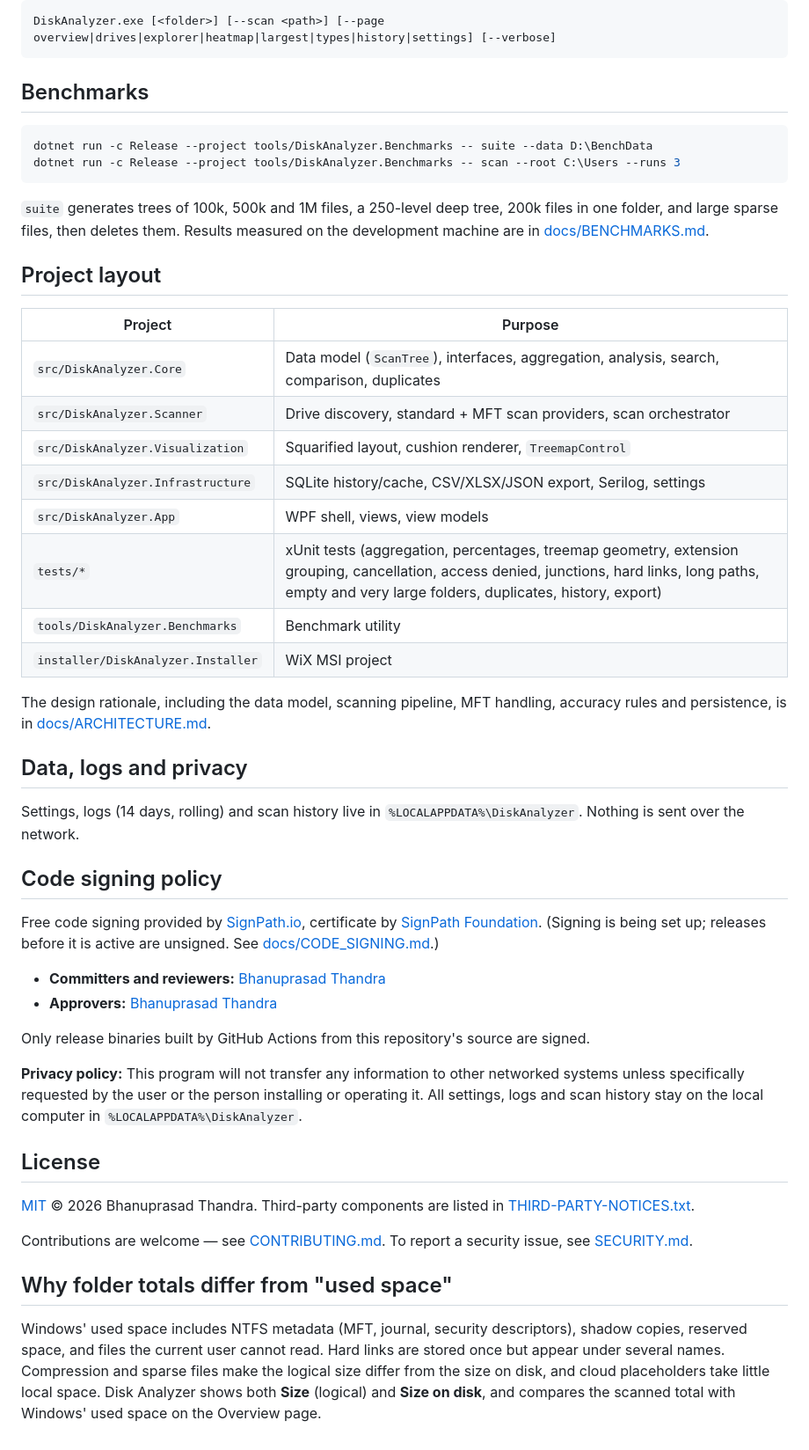
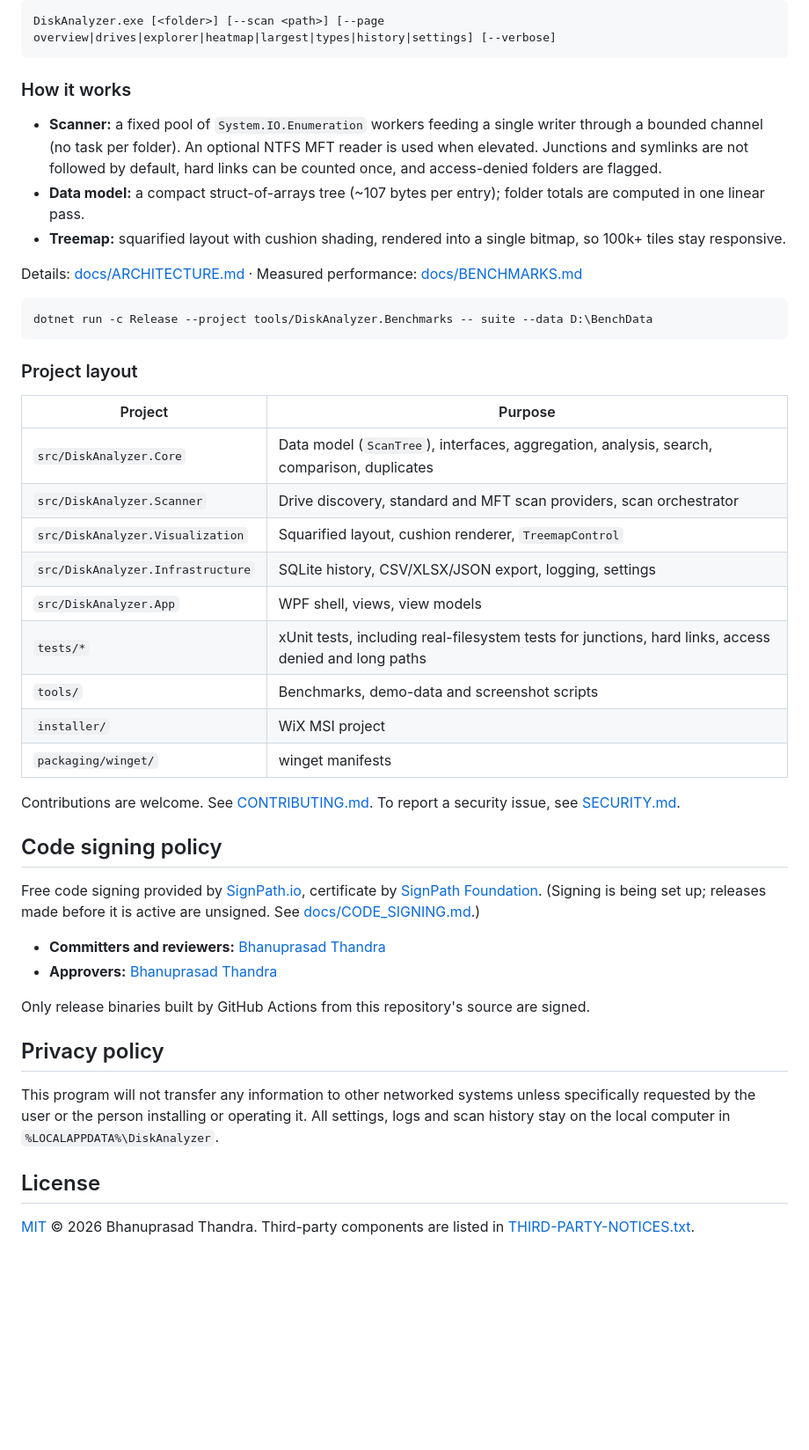
Before and after one commit to tinkubhanu216/disk-analyzer, a Markdown page: README.md, the part around one of its changes. Shown at 88% size. Drawn GitHub-style; blank space fills up the shorter version.

````diff
--- a/README.md
+++ b/README.md
@@ -102,55 +152,50 @@ Before distributing, code-sign the executable and the MSI so Windows shows the v
 DiskAnalyzer.exe [<folder>] [--scan <path>] [--page overview|drives|explorer|heatmap|largest|types|history|settings] [--verbose]
 ```
 
-## Benchmarks
+### How it works
+
+- **Scanner:** a fixed pool of `System.IO.Enumeration` workers feeding a single writer through a bounded channel (no task per folder). An optional NTFS MFT reader is used when elevated. Junctions and symlinks are not followed by default, hard links can be counted once, and access-denied folders are flagged.
+- **Data model:** a compact struct-of-arrays tree (~107 bytes per entry); folder totals are computed in one linear pass.
+- **Treemap:** squarified layout with cushion shading, rendered into a single bitmap, so 100k+ tiles stay responsive.
+
+Details: [docs/ARCHITECTURE.md](docs/ARCHITECTURE.md) · Measured performance: [docs/BENCHMARKS.md](docs/BENCHMARKS.md)
 
 ```powershell
 dotnet run -c Release --project tools/DiskAnalyzer.Benchmarks -- suite --data D:\BenchData
-dotnet run -c Release --project tools/DiskAnalyzer.Benchmarks -- scan --root C:\Users --runs 3
 ```
 
-`suite` generates trees of 100k, 500k and 1M files, a 250-level deep tree, 200k files in one folder, and large sparse files, then deletes them.
-Results measured on the development machine are in [docs/BENCHMARKS.md](docs/BENCHMARKS.md).
-
-## Project layout
+### Project layout
 
 | Project | Purpose |
 |---|---|
 | `src/DiskAnalyzer.Core` | Data model (`ScanTree`), interfaces, aggregation, analysis, search, comparison, duplicates |
-| `src/DiskAnalyzer.Scanner` | Drive discovery, standard + MFT scan providers, scan orchestrator |
+| `src/DiskAnalyzer.Scanner` | Drive discovery, standard and MFT scan providers, scan orchestrator |
 | `src/DiskAnalyzer.Visualization` | Squarified layout, cushion renderer, `TreemapControl` |
-| `src/DiskAnalyzer.Infrastructure` | SQLite history/cache, CSV/XLSX/JSON export, Serilog, settings |
+| `src/DiskAnalyzer.Infrastructure` | SQLite history, CSV/XLSX/JSON export, logging, settings |
 | `src/DiskAnalyzer.App` | WPF shell, views, view models |
-| `tests/*` | xUnit tests (aggregation, percentages, treemap geometry, extension grouping, cancellation, access denied, junctions, hard links, long paths, empty and very large folders, duplicates, history, export) |
-| `tools/DiskAnalyzer.Benchmarks` | Benchmark utility |
-| `installer/DiskAnalyzer.Installer` | WiX MSI project |
+| `tests/*` | xUnit tests, including real-filesystem tests for junctions, hard links, access denied and long paths |
+| `tools/` | Benchmarks, demo-data and screenshot scripts |
+| `installer/` | WiX MSI project |
+| `packaging/winget/` | winget manifests |
 
-The design rationale, including the data model, scanning pipeline, MFT handling, accuracy rules and persistence, is in [docs/ARCHITECTURE.md](docs/ARCHITECTURE.md).
-
-## Data, logs and privacy
-
-Settings, logs (14 days, rolling) and scan history live in `%LOCALAPPDATA%\DiskAnalyzer`. Nothing is sent over the network.
+Contributions are welcome. See [CONTRIBUTING.md](CONTRIBUTING.md). To report a security issue, see [SECURITY.md](SECURITY.md).
 
 ## Code signing policy
 
 Free code signing provided by [SignPath.io](https://about.signpath.io), certificate by [SignPath Foundation](https://signpath.org).
-(Signing is being set up; releases before it is active are unsigned. See [docs/CODE_SIGNING.md](docs/CODE_SIGNING.md).)
+(Signing is being set up; releases made before it is active are unsigned. See [docs/CODE_SIGNING.md](docs/CODE_SIGNING.md).)
 
 - **Committers and reviewers:** [Bhanuprasad Thandra](https://github.com/tinkubhanu216)
 - **Approvers:** [Bhanuprasad Thandra](https://github.com/tinkubhanu216)
 
 Only release binaries built by GitHub Actions from this repository's source are signed.
 
-**Privacy policy:** This program will not transfer any information to other networked systems unless specifically
-requested by the user or the person installing or operating it. All settings, logs and scan history stay on the
-local computer in `%LOCALAPPDATA%\DiskAnalyzer`.
+## Privacy policy
+
+This program will not transfer any information to other networked systems unless specifically requested by the user
+or the person installing or operating it. All settings, logs and scan history stay on the local computer in
+`%LOCALAPPDATA%\DiskAnalyzer`.
 
 ## License
 
 [MIT](LICENSE) © 2026 Bhanuprasad Thandra. Third-party components are listed in [THIRD-PARTY-NOTICES.txt](THIRD-PARTY-NOTICES.txt).
-
-Contributions are welcome — see [CONTRIBUTING.md](CONTRIBUTING.md). To report a security issue, see [SECURITY.md](SECURITY.md).
-
-## Why folder totals differ from "used space"
-
-Windows' used space includes NTFS metadata (MFT, journal, security descriptors), shadow copies, reserved space, and files the current user cannot read. Hard links are stored once but appear under several names. Compression and sparse files make the logical size differ from the size on disk, and cloud placeholders take little local space. Disk Analyzer shows both **Size** (logical) and **Size on disk**, and compares the scanned total with Windows' used space on the Overview page.
````
Also changed, not shown: other parts of README.md (+99 -49 lines), docs/images/hero-treemap.png (added).
